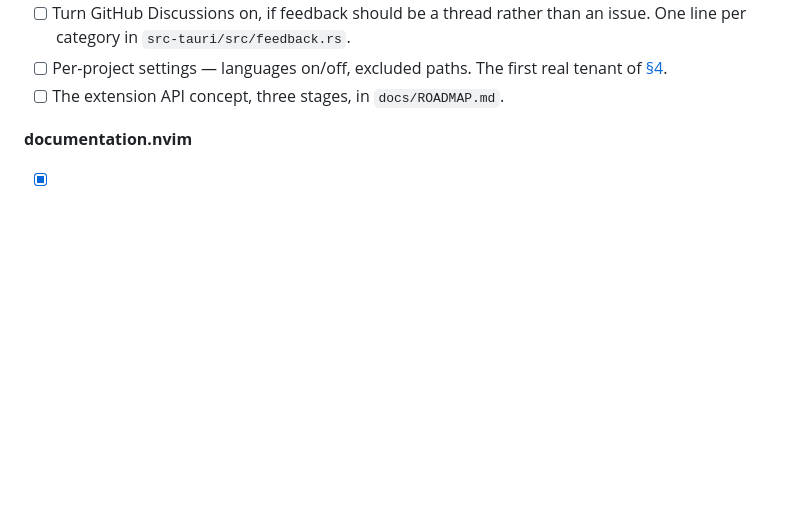
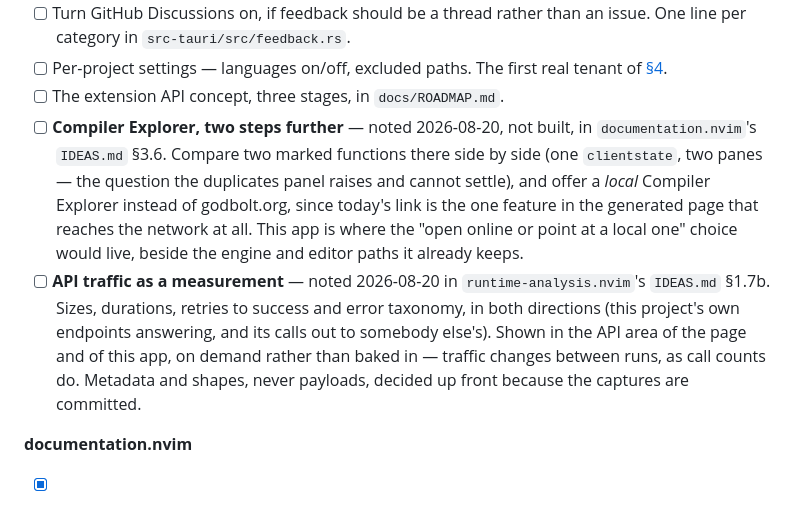
Before and after one commit to StefanBartl/docmap-desktop, a Markdown page: docs/WORKPLAN.md, the part around the change. GitHub-like rendering; blank space fills up the shorter version.

Commit message:
docs: note the two new concepts where this app is a consumer of them
Both were recorded in the plugins that own them — Compiler Explorer in
documentation.nvim's IDEAS.md §3.6, API traffic in runtime-analysis.nvim's
IDEAS.md §1.7b — and both have a half that lands here: the choice between an
online and a local Compiler Explorer belongs beside the engine and editor
paths this app already keeps, and the API panel is one of the two places the
traffic measurements would be shown.

Co-Authored-By: Claude Opus 5 <noreply@anthropic.com>

```diff
--- a/docs/WORKPLAN.md
+++ b/docs/WORKPLAN.md
@@ -1110,6 +1110,22 @@ the line scanner assembly proved.
 - [ ] Per-project settings — languages on/off, excluded paths. The first
       real tenant of [§4](#4-settings).
 - [ ] The extension API concept, three stages, in `docs/ROADMAP.md`.
+- [ ] **Compiler Explorer, two steps further** — noted 2026-08-20, not
+      built, in `documentation.nvim`'s `IDEAS.md` §3.6. Compare two marked
+      functions there side by side (one `clientstate`, two panes — the
+      question the duplicates panel raises and cannot settle), and offer a
+      *local* Compiler Explorer instead of godbolt.org, since today's link is
+      the one feature in the generated page that reaches the network at all.
+      This app is where the "open online or point at a local one" choice
+      would live, beside the engine and editor paths it already keeps.
+- [ ] **API traffic as a measurement** — noted 2026-08-20 in
+      `runtime-analysis.nvim`'s `IDEAS.md` §1.7b. Sizes, durations, retries
+      to success and error taxonomy, in both directions (this project's own
+      endpoints answering, and its calls out to somebody else's). Shown in
+      the API area of the page and of this app, on demand rather than baked
+      in — traffic changes between runs, as call counts do. Metadata and
+      shapes, never payloads, decided up front because the captures are
+      committed.
 
 **documentation.nvim**
 
```
